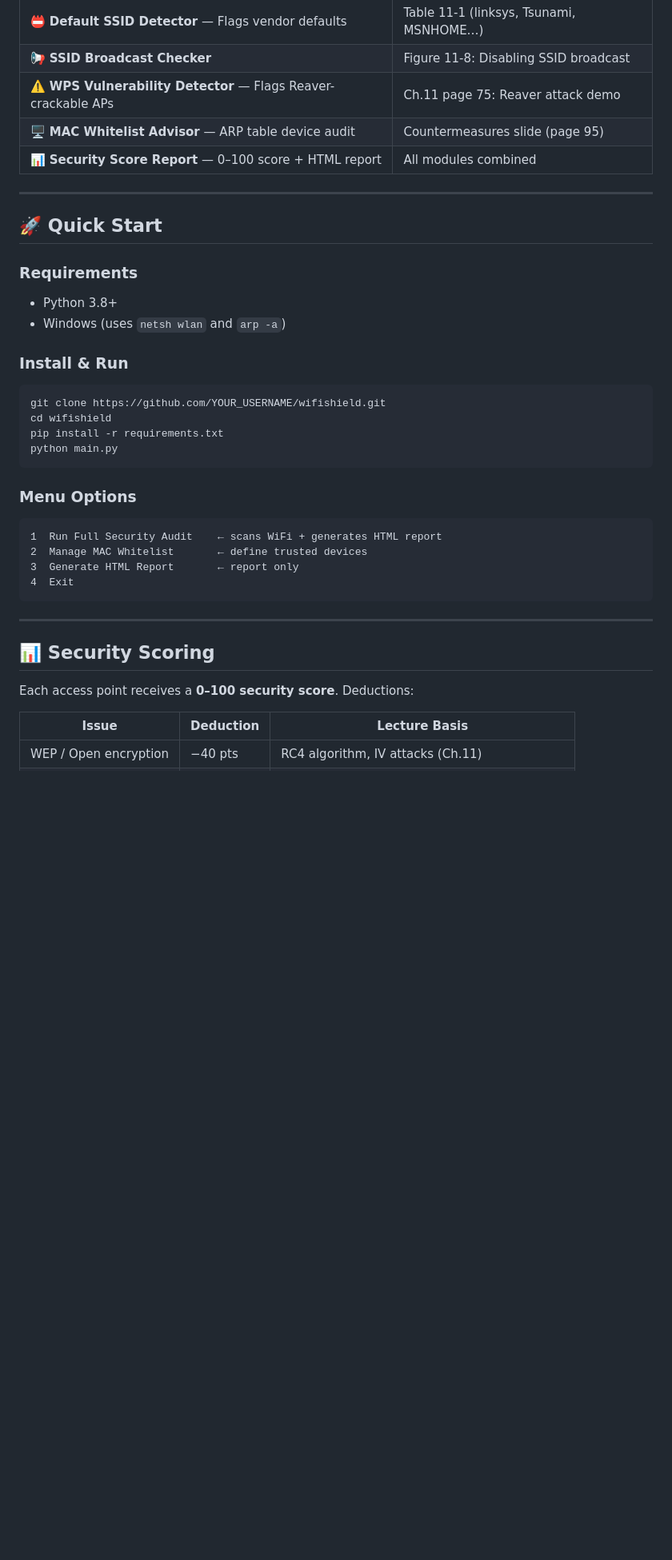
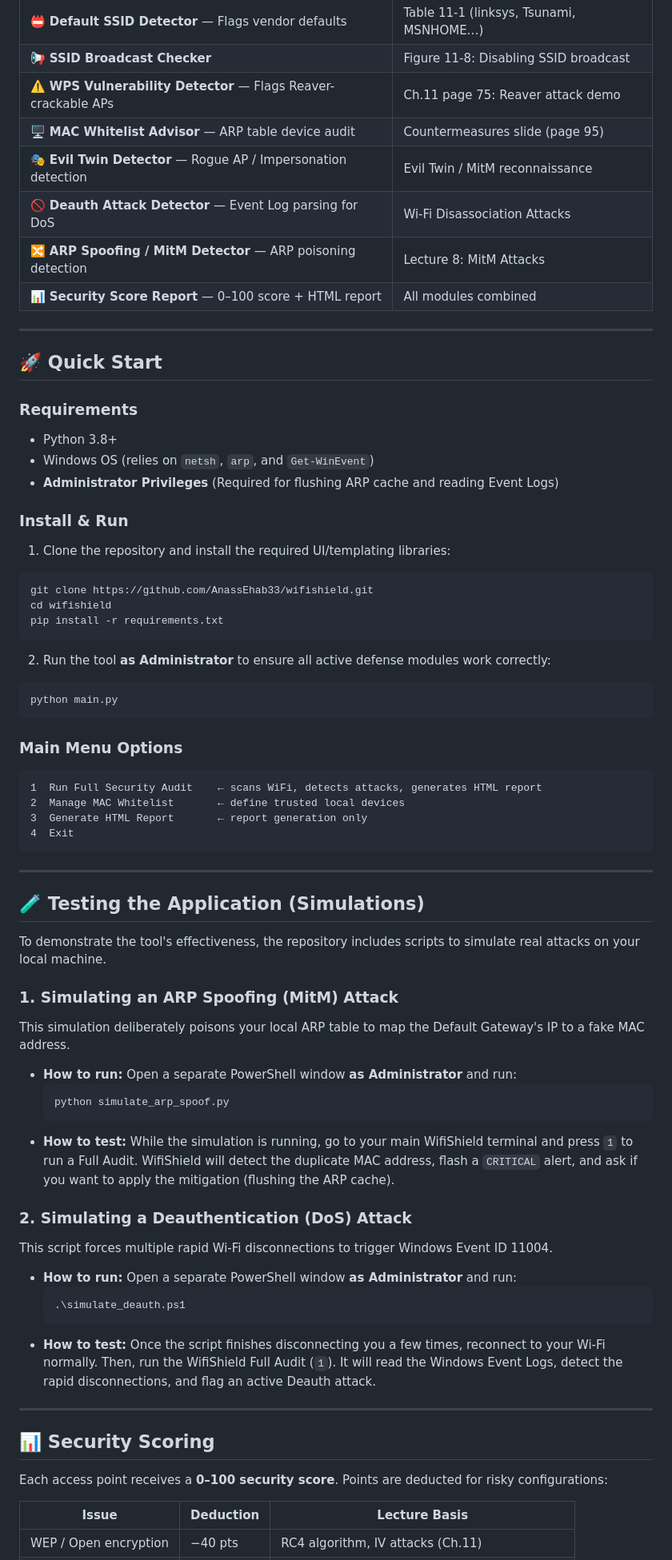
Before and after one commit to AnassEhab33/wifishield, a Markdown page: README.md, the part around one of its changes. Shown at 80% size. GitHub-like rendering; blank space fills up the shorter version.

````diff
--- a/README.md
+++ b/README.md
@@ -16,6 +16,9 @@ A Python-based WiFi security auditing tool built for the **CNC 421: Ethical Hack
 | 📢 **SSID Broadcast Checker** | Figure 11-8: Disabling SSID broadcast |
 | ⚠️ **WPS Vulnerability Detector** — Flags Reaver-crackable APs | Ch.11 page 75: Reaver attack demo |
 | 🖥️ **MAC Whitelist Advisor** — ARP table device audit | Countermeasures slide (page 95) |
+| 🎭 **Evil Twin Detector** — Rogue AP / Impersonation detection | Evil Twin / MitM reconnaissance |
+| 🚫 **Deauth Attack Detector** — Event Log parsing for DoS | Wi-Fi Disassociation Attacks |
+| 🔀 **ARP Spoofing / MitM Detector** — ARP poisoning detection | Lecture 8: MitM Attacks |
 | 📊 **Security Score Report** — 0–100 score + HTML report | All modules combined |
 
 ---
@@ -24,30 +27,58 @@ A Python-based WiFi security auditing tool built for the **CNC 421: Ethical Hack
 
 ### Requirements
 - Python 3.8+
-- Windows (uses `netsh wlan` and `arp -a`)
+- Windows OS (relies on `netsh`, `arp`, and `Get-WinEvent`)
+- **Administrator Privileges** (Required for flushing ARP cache and reading Event Logs)
 
 ### Install & Run
 
+1. Clone the repository and install the required UI/templating libraries:
 ```powershell
-git clone https://github.com/YOUR_USERNAME/wifishield.git
+git clone https://github.com/AnassEhab33/wifishield.git
 cd wifishield
 pip install -r requirements.txt
+```
+
+2. Run the tool **as Administrator** to ensure all active defense modules work correctly:
+```powershell
 python main.py
 ```
 
-### Menu Options
+### Main Menu Options
 ```
-1  Run Full Security Audit    ← scans WiFi + generates HTML report
-2  Manage MAC Whitelist       ← define trusted devices
-3  Generate HTML Report       ← report only
+1  Run Full Security Audit    ← scans WiFi, detects attacks, generates HTML report
+2  Manage MAC Whitelist       ← define trusted local devices
+3  Generate HTML Report       ← report generation only
 4  Exit
 ```
 
 ---
 
+## 🧪 Testing the Application (Simulations)
+
+To demonstrate the tool's effectiveness, the repository includes scripts to simulate real attacks on your local machine.
+
+### 1. Simulating an ARP Spoofing (MitM) Attack
+This simulation deliberately poisons your local ARP table to map the Default Gateway's IP to a fake MAC address.
+*   **How to run:** Open a separate PowerShell window **as Administrator** and run:
+    ```powershell
+    python simulate_arp_spoof.py
+    ```
+*   **How to test:** While the simulation is running, go to your main WifiShield terminal and press `1` to run a Full Audit. WifiShield will detect the duplicate MAC address, flash a `CRITICAL` alert, and ask if you want to apply the mitigation (flushing the ARP cache).
+
+### 2. Simulating a Deauthentication (DoS) Attack
+This script forces multiple rapid Wi-Fi disconnections to trigger Windows Event ID 11004.
+*   **How to run:** Open a separate PowerShell window **as Administrator** and run:
+    ```powershell
+    .\simulate_deauth.ps1
+    ```
+*   **How to test:** Once the script finishes disconnecting you a few times, reconnect to your Wi-Fi normally. Then, run the WifiShield Full Audit (`1`). It will read the Windows Event Logs, detect the rapid disconnections, and flag an active Deauth attack.
+
+---
+
 ## 📊 Security Scoring
 
-Each access point receives a **0–100 security score**. Deductions:
+Each access point receives a **0–100 security score**. Points are deducted for risky configurations:
 
 | Issue | Deduction | Lecture Basis |
 |-------|-----------|---------------|
````
Also changed, not shown: other parts of README.md (+16 -11 lines).
